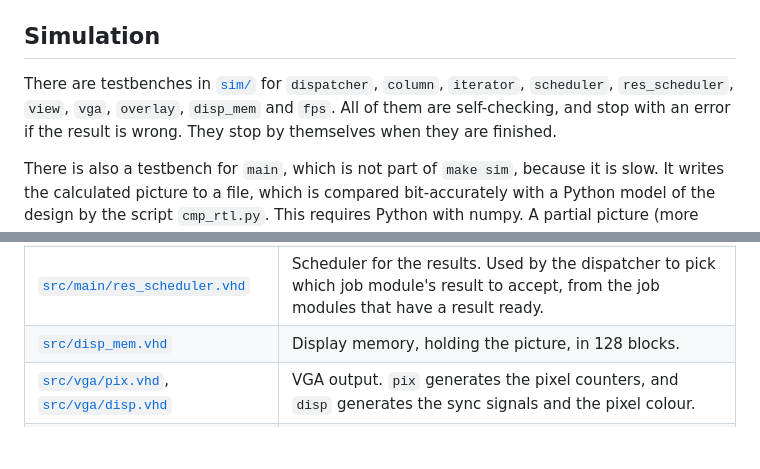
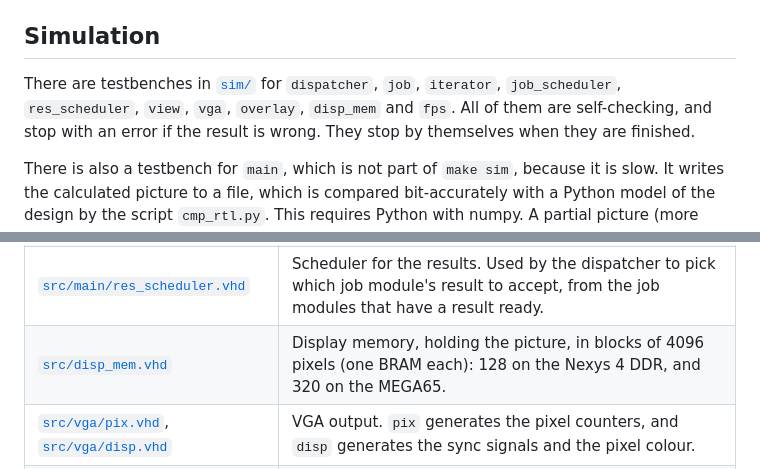
Before and after one commit to MJoergen/MandelbrotMEGA65, a Markdown page: README.md, 2 parts joined by grey strips. GitHub-like rendering; blank space fills up the shorter version.

Commit message:
mandelbrot: Update the names of the testbenches and the display memory in README
The list of testbenches still had the names from before #14 and #15, and
the display memory has 320 blocks on the MEGA65.

Co-Authored-By: Claude Opus 5.5 <noreply@anthropic.com>

```diff
--- a/README.md
+++ b/README.md
@@ -154,8 +154,9 @@ Type `make` to list the supported targets. The most important ones are:
 * `make clean` removes the generated files.
 
 ## Simulation
-There are testbenches in [`sim/`](sim) for `dispatcher`, `column`, `iterator`,
-`scheduler`, `res_scheduler`, `view`, `vga`, `overlay`, `disp_mem` and `fps`.
+There are testbenches in [`sim/`](sim) for `dispatcher`, `job`, `iterator`,
+`job_scheduler`, `res_scheduler`, `view`, `vga`, `overlay`, `disp_mem` and
+`fps`.
 All of them are self-checking, and stop with an error if the result is wrong.
 They stop by themselves when they are finished.
 
@@ -202,7 +203,7 @@ files that are in both clock domains are in [`src/`](src).
 | [`src/main/dispatcher.vhd`](src/main/dispatcher.vhd) | Controls the calculation of the entire picture: hands out the jobs to the idle job modules, and collects the results. Instantiates the job modules.
 | [`src/main/job_scheduler.vhd`](src/main/job_scheduler.vhd) | Round-robin scheduler. Used by the dispatcher to give jobs to idle job modules.
 | [`src/main/res_scheduler.vhd`](src/main/res_scheduler.vhd) | Scheduler for the results. Used by the dispatcher to pick which job module's result to accept, from the job modules that have a result ready.
-| [`src/disp_mem.vhd`](src/disp_mem.vhd) | Display memory, holding the picture, in 128 blocks.
+| [`src/disp_mem.vhd`](src/disp_mem.vhd) | Display memory, holding the picture, in blocks of 4096 pixels (one BRAM each): 128 on the Nexys 4 DDR, and 320 on the MEGA65.
 | [`src/vga/pix.vhd`](src/vga/pix.vhd), [`src/vga/disp.vhd`](src/vga/disp.vhd) | VGA output. `pix` generates the pixel counters, and `disp` generates the sync signals and the pixel colour.
 | [`src/vga/video_pkg.vhd`](src/vga/video_pkg.vhd) | The video modes, i.e. the resolution and the timing of the VGA output: 640x480 (Nexys 4 DDR) and 1280x1024 (MEGA65), both at 60 Hz.
 | [`src/vga/palette_pkg.vhd`](src/vga/palette_pkg.vhd) | The four colour palettes, which convert the count of a pixel to its colour.
```
